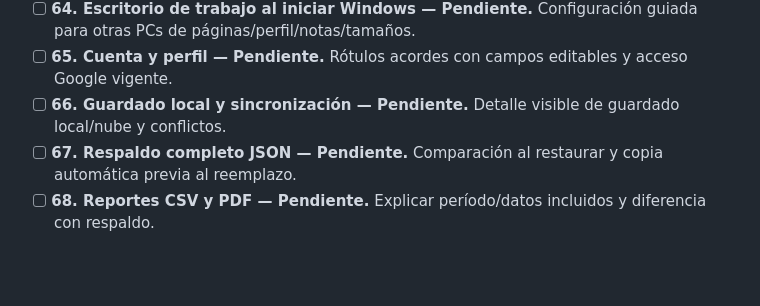
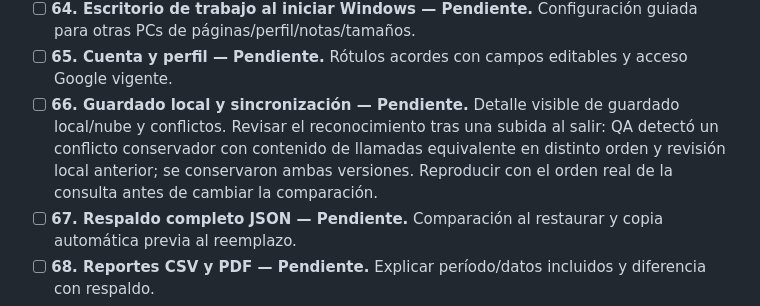
Before and after one commit to jonathanvelasquez787-commits/propio-shift-tracker, a Markdown page: docs/plan-mejoras-integrales.md, the part around the change. Rendered like a GitHub page; blank space fills up the shorter version.

Commit message:
Conservar hallazgo de recarga en la fase de sincronizacion

```diff
--- a/docs/plan-mejoras-integrales.md
+++ b/docs/plan-mejoras-integrales.md
@@ -92,7 +92,7 @@ no ampliar alcance. Un cambio parcial no cierra la función completa.
 - [ ] **63. Vista original de Propio — Pendiente.** Explicar estado y dependencia del componente nativo de Propio.
 - [ ] **64. Escritorio de trabajo al iniciar Windows — Pendiente.** Configuración guiada para otras PCs de páginas/perfil/notas/tamaños.
 - [ ] **65. Cuenta y perfil — Pendiente.** Rótulos acordes con campos editables y acceso Google vigente.
-- [ ] **66. Guardado local y sincronización — Pendiente.** Detalle visible de guardado local/nube y conflictos.
+- [ ] **66. Guardado local y sincronización — Pendiente.** Detalle visible de guardado local/nube y conflictos. Revisar el reconocimiento tras una subida al salir: QA detectó un conflicto conservador con contenido de llamadas equivalente en distinto orden y revisión local anterior; se conservaron ambas versiones. Reproducir con el orden real de la consulta antes de cambiar la comparación.
 - [ ] **67. Respaldo completo JSON — Pendiente.** Comparación al restaurar y copia automática previa al reemplazo.
 - [ ] **68. Reportes CSV y PDF — Pendiente.** Explicar período/datos incluidos y diferencia con respaldo.
 - [ ] **69. Reinicios y borrados — Pendiente.** Alcances específicos y recuperación en acciones destructivas.
```
